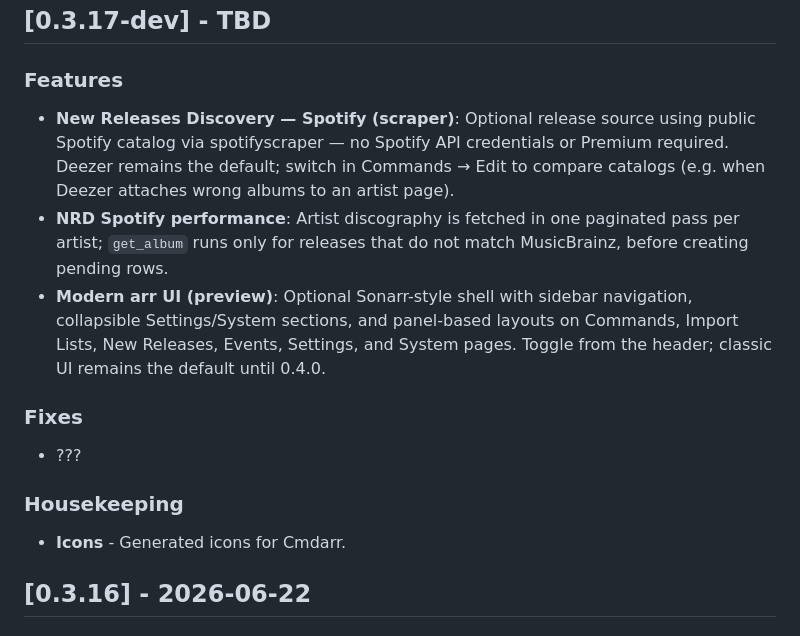
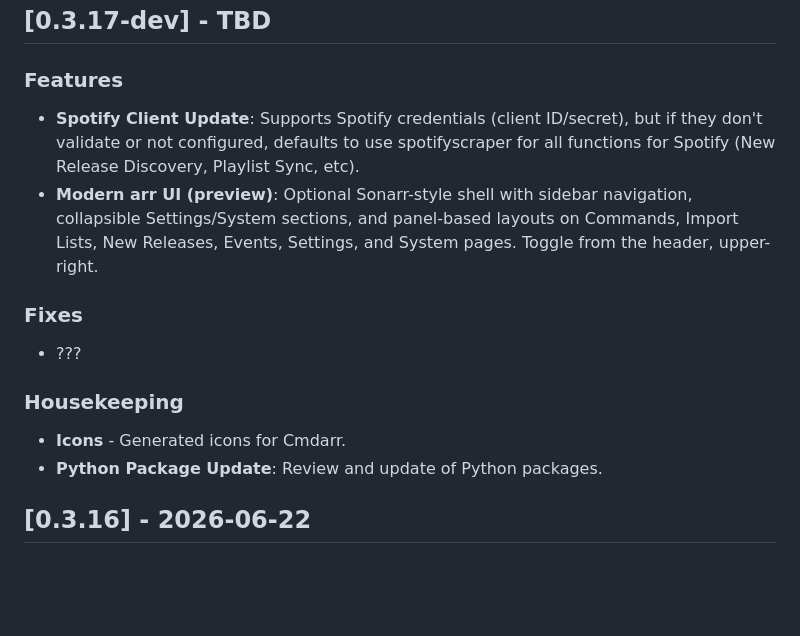
Before and after one commit to DeviantEng/Cmdarr, a Markdown page: CHANGELOG.md, the part around the change. Drawn GitHub-style; blank space fills up the shorter version.

Commit message:
changelog updates

```diff
--- a/CHANGELOG.md
+++ b/CHANGELOG.md
@@ -8,15 +8,15 @@ and this project adheres to [Semantic Versioning](https://semver.org/spec/v2.0.0
 ## [0.3.17-dev] - TBD
 
 ### Features
-- **New Releases Discovery — Spotify (scraper)**: Optional release source using public Spotify catalog via spotifyscraper — no Spotify API credentials or Premium required. Deezer remains the default; switch in Commands → Edit to compare catalogs (e.g. when Deezer attaches wrong albums to an artist page).
-- **NRD Spotify performance**: Artist discography is fetched in one paginated pass per artist; `get_album` runs only for releases that do not match MusicBrainz, before creating pending rows.
-- **Modern arr UI (preview)**: Optional Sonarr-style shell with sidebar navigation, collapsible Settings/System sections, and panel-based layouts on Commands, Import Lists, New Releases, Events, Settings, and System pages. Toggle from the header; classic UI remains the default until 0.4.0.
+- **Spotify Client Update**: Supports Spotify credentials (client ID/secret), but if they don't validate or not configured, defaults to use spotifyscraper for all functions for Spotify (New Release Discovery, Playlist Sync, etc).
+- **Modern arr UI (preview)**: Optional Sonarr-style shell with sidebar navigation, collapsible Settings/System sections, and panel-based layouts on Commands, Import Lists, New Releases, Events, Settings, and System pages. Toggle from the header, upper-right.
 
 ### Fixes
 - ???
 
 ### Housekeeping
 - **Icons** - Generated icons for Cmdarr.
+- **Python Package Update**: Review and update of Python packages.
 
 ## [0.3.16] - 2026-06-22
 
```
